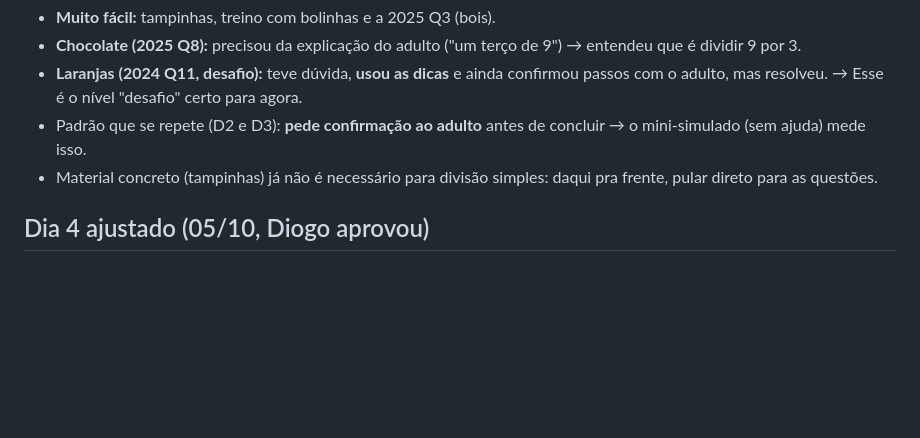
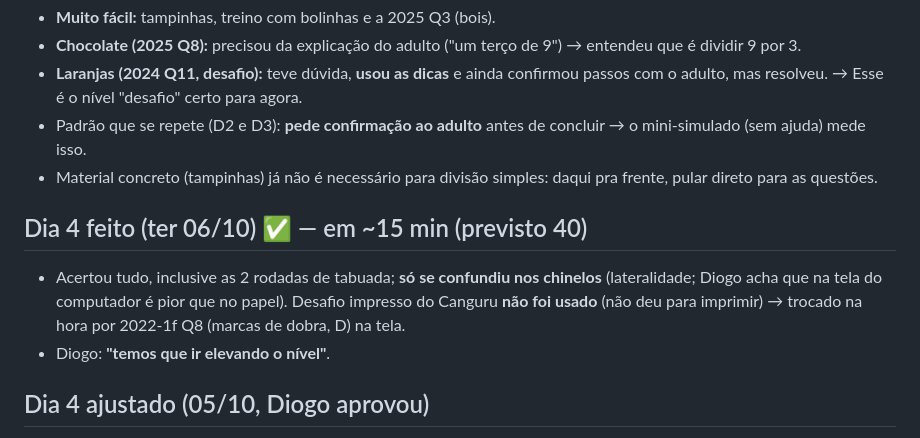
Before and after one commit to diogobr23/estudo-obmep-mirim-3-ano, a Markdown page: progress.md, the part around the change. GitHub-like rendering; blank space fills up the shorter version.

Commit message:
progress: Dia 4 feito em 15 min; subir o nível
Co-Authored-By: Claude Opus 5.5 (1M context) <noreply@anthropic.com>

```diff
--- a/progress.md
+++ b/progress.md
@@ -165,6 +165,12 @@
 - Padrão que se repete (D2 e D3): **pede confirmação ao adulto** antes de concluir → o mini-simulado (sem ajuda) mede isso.
 - Material concreto (tampinhas) já não é necessário para divisão simples: daqui pra frente, pular direto para as questões.
 
+## Dia 4 feito (ter 06/10) ✅ — em ~15 min (previsto 40)
+- Acertou tudo, inclusive as 2 rodadas de tabuada; **só se confundiu nos chinelos** (lateralidade; Diogo acha que na tela do
+  computador é pior que no papel). Desafio impresso do Canguru **não foi usado** (não deu para imprimir) → trocado na hora por
+  2022-1f Q8 (marcas de dobra, D) na tela.
+- Diogo: **"temos que ir elevando o nível"**.
+
 ## Dia 4 ajustado (05/10, Diogo aprovou)
 - Chinelos (2022 Q6) deixou de ser exemplo → "sem ajuda". Passo novo `d4p5`: **desafio impresso Canguru 2023 Q13** (folha dobrada
   com 2 furos, gabarito B) — folha local `provas/canguru/folha-desafio-dia4.pdf` (gitignored); a página só tem a explicação.
```
